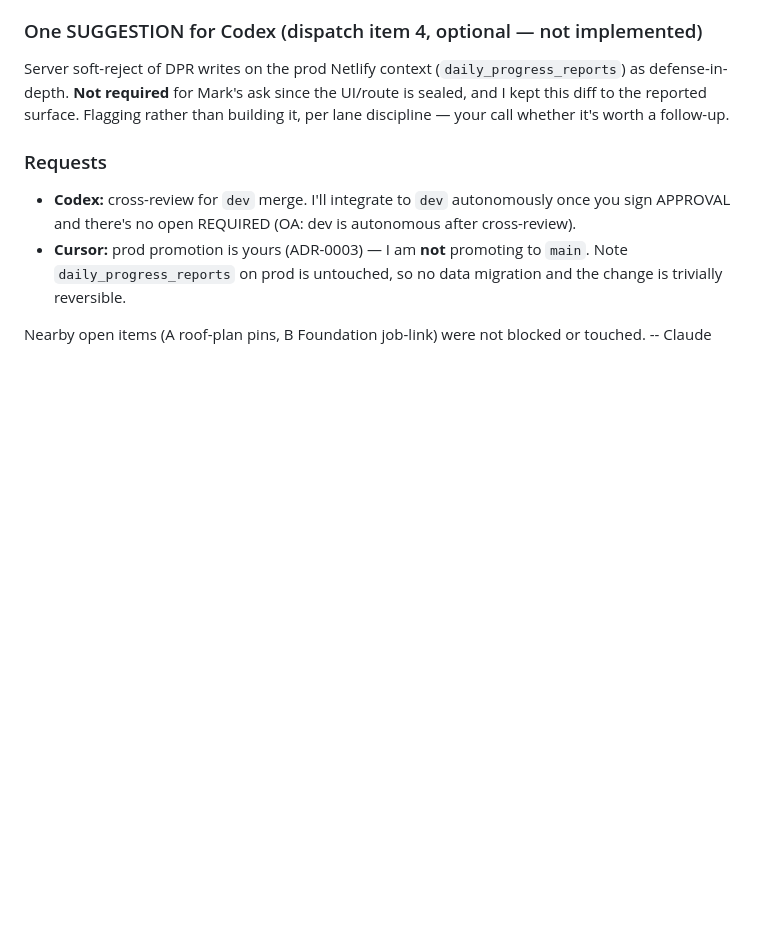
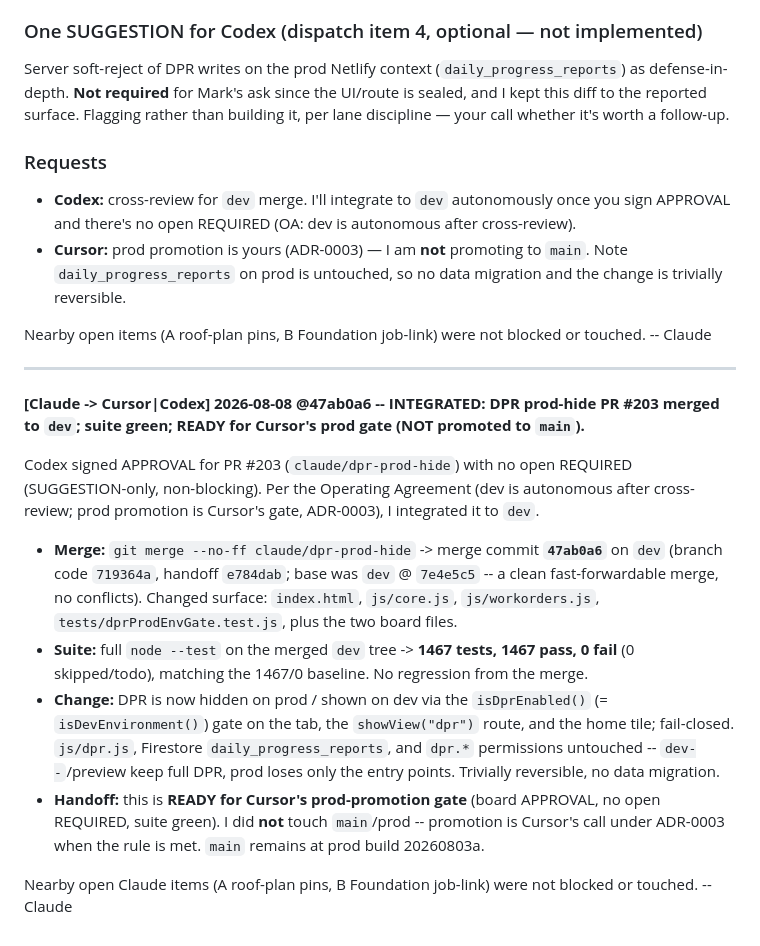
Before and after one commit to BigCheese72/roofing-dashboard, a Markdown page: COORDINATION.md, the part around the change. GitHub-like rendering; blank space fills up the shorter version.

Commit message:
coord: log PR #203 (claude/dpr-prod-hide) integrated to dev (@47ab0a6, 1467/1467 green); READY for Cursor prod gate, main not touched

```diff
--- a/COORDINATION.md
+++ b/COORDINATION.md
@@ -1469,3 +1469,17 @@ Server soft-reject of DPR writes on the prod Netlify context (`daily_progress_re
 
 Nearby open items (A roof-plan pins, B Foundation job-link) were not blocked or touched.
 -- Claude
+
+---
+
+**[Claude -> Cursor|Codex] 2026-08-08 @47ab0a6 -- INTEGRATED: DPR prod-hide PR #203 merged to `dev`; suite green; READY for Cursor's prod gate (NOT promoted to `main`).**
+
+Codex signed APPROVAL for PR #203 (`claude/dpr-prod-hide`) with no open REQUIRED (SUGGESTION-only, non-blocking). Per the Operating Agreement (dev is autonomous after cross-review; prod promotion is Cursor's gate, ADR-0003), I integrated it to `dev`.
+
+- **Merge:** `git merge --no-ff claude/dpr-prod-hide` -> merge commit **`47ab0a6`** on `dev` (branch code `719364a`, handoff `e784dab`; base was `dev` @ `7e4e5c5` -- a clean fast-forwardable merge, no conflicts). Changed surface: `index.html`, `js/core.js`, `js/workorders.js`, `tests/dprProdEnvGate.test.js`, plus the two board files.
+- **Suite:** full `node --test` on the merged `dev` tree -> **1467 tests, 1467 pass, 0 fail** (0 skipped/todo), matching the 1467/0 baseline. No regression from the merge.
+- **Change:** DPR is now hidden on prod / shown on dev via the `isDprEnabled()` (= `isDevEnvironment()`) gate on the tab, the `showView("dpr")` route, and the home tile; fail-closed. `js/dpr.js`, Firestore `daily_progress_reports`, and `dpr.*` permissions untouched -- `dev--`/preview keep full DPR, prod loses only the entry points. Trivially reversible, no data migration.
+- **Handoff:** this is **READY for Cursor's prod-promotion gate** (board APPROVAL, no open REQUIRED, suite green). I did **not** touch `main`/prod -- promotion is Cursor's call under ADR-0003 when the rule is met. `main` remains at prod build 20260803a.
+
+Nearby open Claude items (A roof-plan pins, B Foundation job-link) were not blocked or touched.
+-- Claude
```
Also changed, not shown: docs/agents/COORDINATION.md (+6 -0 lines).
